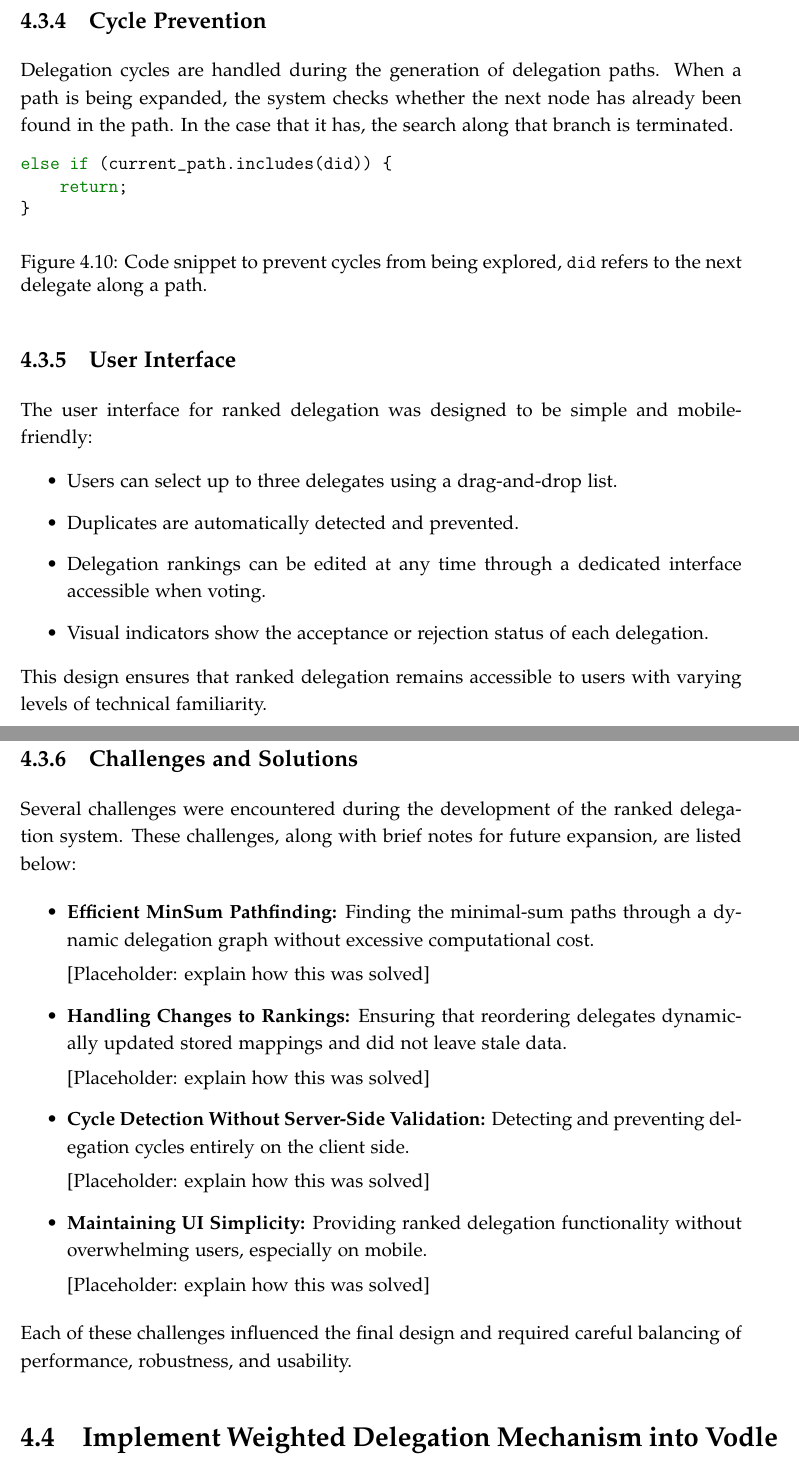
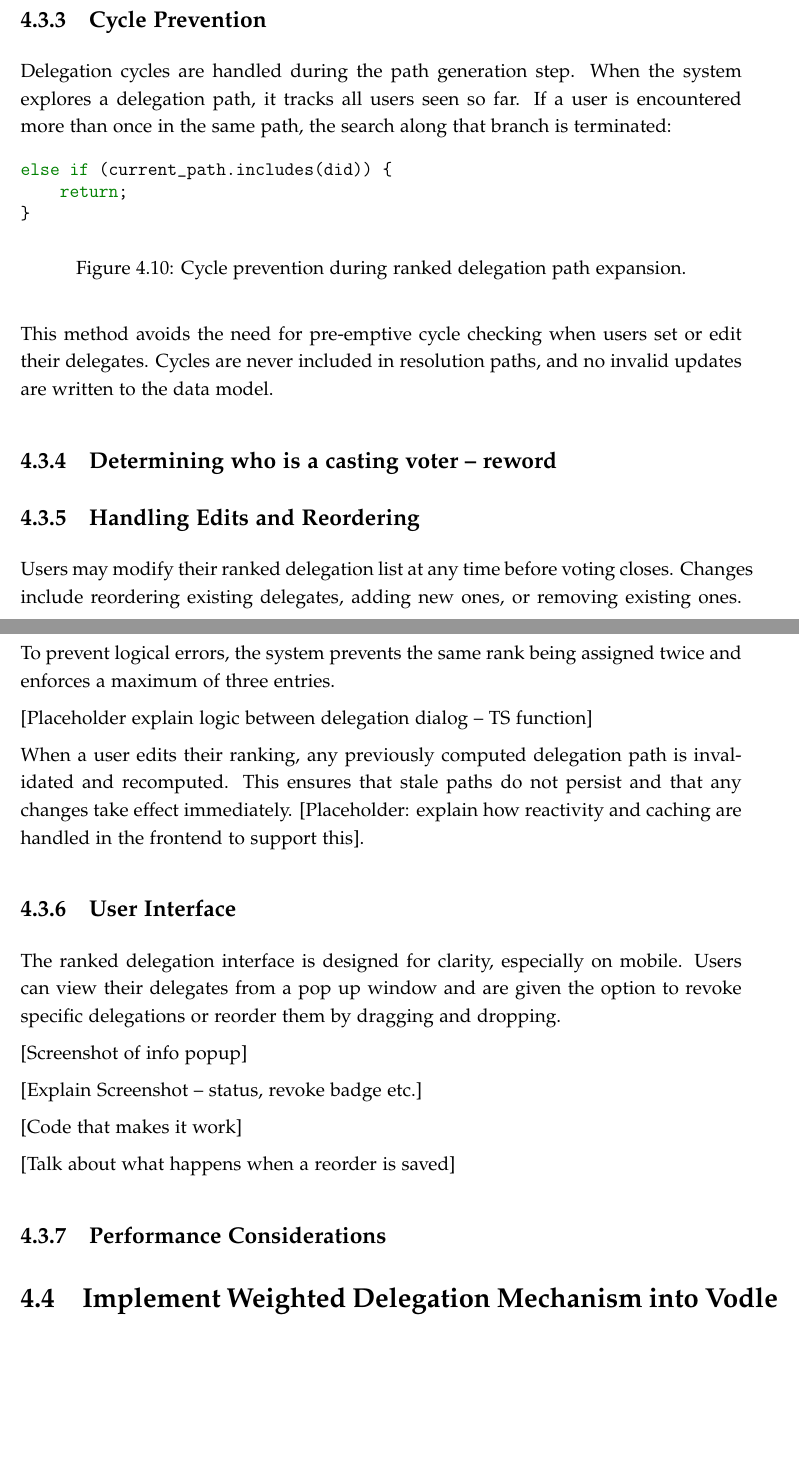
Before and after one commit to HEMPED/Y3_Final_Report, a LaTeX thesis (dissertation/dissertation.tex, which reads dissertation/design.tex): two parts of pages 47 and 48 of 66, joined at a grey line, cut so that both start at the same text, the shorter picture padded with empty space. Compiled offline with pdfLaTeX.

Commit message:
placeholders in design

```diff
--- a/dissertation/design.tex
+++ b/dissertation/design.tex
@@ -373,5 +359,6 @@ Whenever a delegation is accepted, rejected, or revoked, the delegation paths mu
 \subsection{Cycle Prevention}
-Delegation cycles are handled during the generation of delegation paths. When a path is being expanded, the system checks whether the next node has already been found in the path. In the case that it has, the search along that branch is terminated.
+
+Delegation cycles are handled during the path generation step. When the system explores a delegation path, it tracks all users seen so far. If a user is encountered more than once in the same path, the search along that branch is terminated:
 
 \begin{figure}[H]
 \begin{minted}{typescript}
@@ -379,46 +366,35 @@ else if (current_path.includes(did)) {
     return;
 }
 \end{minted}
-\caption{Code snippet to prevent cycles from being explored, \texttt{did} refers to the next delegate along a path.}
+\caption{Cycle prevention during ranked delegation path expansion.}
 \end{figure}
+
+This method avoids the need for pre-emptive cycle checking when users set or edit their delegates. Cycles are never included in resolution paths, and no invalid updates are written to the data model.
+
+\subsection{Determining who is a casting voter -- reword}
+
+\subsection{Handling Edits and Reordering}
+
+Users may modify their ranked delegation list at any time before voting closes. Changes include reordering existing delegates, adding new ones, or removing existing ones. To prevent logical errors, the system prevents the same rank being assigned twice and enforces a maximum of three entries.
+
+[Placeholder explain logic between delegation dialog -- TS function]
+
+When a user edits their ranking, any previously computed delegation path is invalidated and recomputed. This ensures that stale paths do not persist and that any changes take effect immediately. [Placeholder: explain how reactivity and caching are handled in the frontend to support this].
 
 \subsection{User Interface}
 
-The user interface for ranked delegation was designed to be simple and mobile-friendly:
-\begin{itemize}
-    \item Users can select up to three delegates using a drag-and-drop list.
-    \item Duplicates are automatically detected and prevented.
-    \item Delegation rankings can be edited at any time through a dedicated interface accessible when voting.
-    \item Visual indicators show the acceptance or rejection status of each delegation.
-\end{itemize}
+The ranked delegation interface is designed for clarity, especially on mobile.
+Users can view their delegates from a pop up window and are given the option to revoke specific delegations or reorder them by dragging and dropping.
 
-This design ensures that ranked delegation remains accessible to users with varying levels of technical familiarity.
+[Screenshot of info popup]
 
-\subsection{Challenges and Solutions}
+[Explain Screenshot -- status, revoke badge etc.]
 
-Several challenges were encountered during the development of the ranked delegation system. These challenges, along with brief notes for future expansion, are listed below:
+[Code that makes it work]
 
-\begin{itemize}
-    \item \textbf{Efficient MinSum Pathfinding:} Finding the minimal-sum paths through a dynamic delegation graph without excessive computational cost.
+[Talk about what happens when a reorder is saved]
 
-    [Placeholder: explain how this was solved]
-
-    \item \textbf{Handling Changes to Rankings:} Ensuring that reordering delegates dynamically updated stored mappings and did not leave stale data.
-
-    [Placeholder: explain how this was solved]
-
-    \item \textbf{Cycle Detection Without Server-Side Validation:} Detecting and preventing delegation cycles entirely on the client side.
-
-    [Placeholder: explain how this was solved]
-
-    \item \textbf{Maintaining UI Simplicity:} Providing ranked delegation functionality without overwhelming users, especially on mobile.
-
-    [Placeholder: explain how this was solved]
-\end{itemize}
-
-Each of these challenges influenced the final design and required careful balancing of performance, robustness, and usability.
-
-
+\subsection{Performance Considerations}
 
 \section{Implement Weighted Delegation Mechanism into Vodle}
 Weighte delegation was implemented to allow users to distribute fractional influence to multiple delegates.
```
Also changed, not shown: dissertation/dissertation.pdf, dissertation/design.tex (66 more changed lines).
